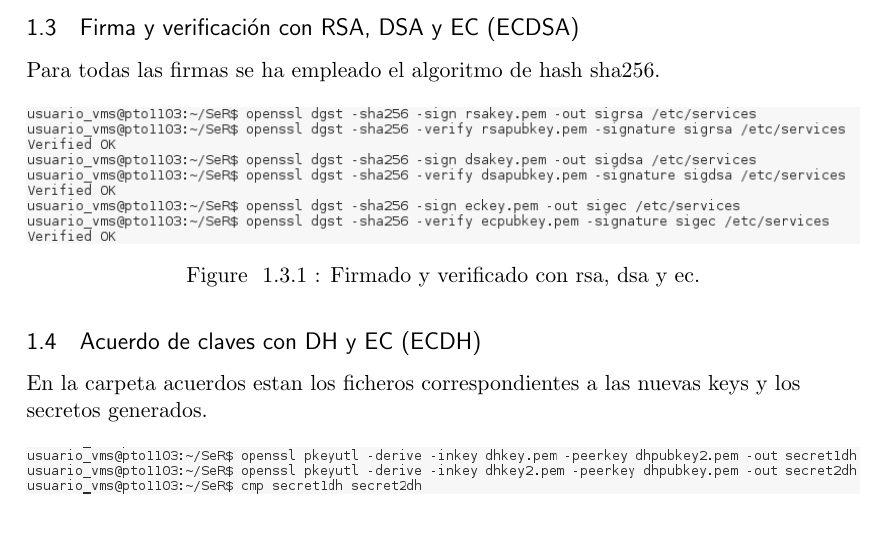
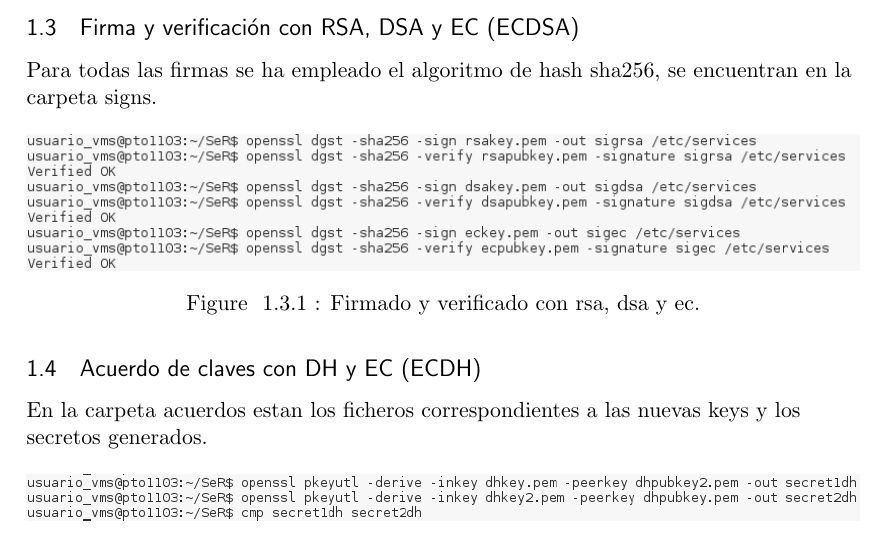
Before and after one commit to Godh3x/ser, a LaTeX document (Practice2/Practica2_2.tex): part of page 3 of 4, cut so that both start at the same text. Compiled offline with pdfLaTeX.

Commit message:
Updated pdf.

```diff
--- a/Practice2/Practica2_2.tex
+++ b/Practice2/Practica2_2.tex
@@ -148,7 +148,8 @@
 
     \subsection{Firma y verificación con RSA, DSA y EC (ECDSA)}
       \par
-      Para todas las firmas se ha empleado el algoritmo de hash sha256.
+      Para todas las firmas se ha empleado el algoritmo de hash sha256, se encuentran en la carpeta
+      signs.
 
       \FloatBarrier
       \begin{figure}[H]
```
Also changed, not shown: Practice2/Practica2_2.pdf.
